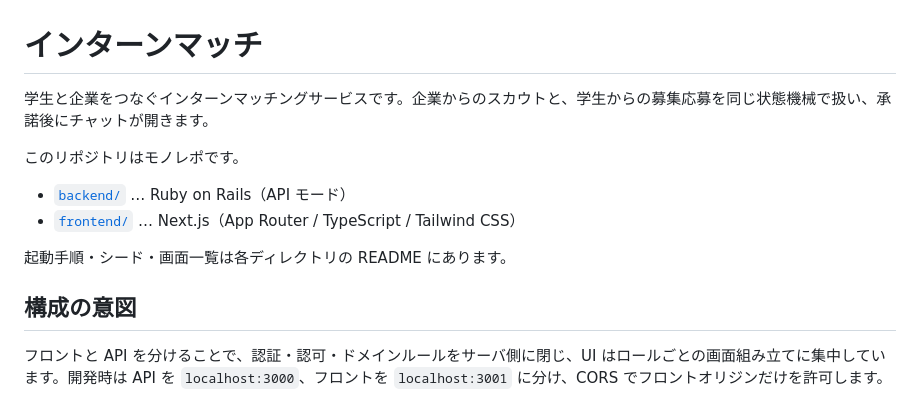
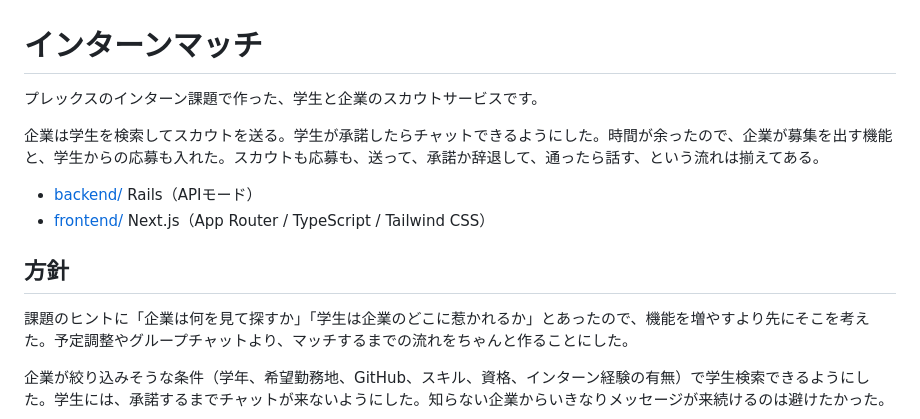
Before and after one commit to hinabotaa5-wq/plex, a Markdown page: README.md, the part around one of its changes. Drawn GitHub-style.

```diff
--- a/README.md
+++ b/README.md
@@ -1,15 +1,15 @@
 # インターンマッチ
 
-学生と企業をつなぐインターンマッチングサービスです。企業からのスカウトと、学生からの募集応募を同じ状態機械で扱い、承諾後にチャットが開きます。
+プレックスのインターン課題で作った、学生と企業のスカウトサービスです。
 
-このリポジトリはモノレポです。
+企業は学生を検索してスカウトを送る。学生が承諾したらチャットできるようにした。時間が余ったので、企業が募集を出す機能と、学生からの応募も入れた。スカウトも応募も、送って、承諾か辞退して、通ったら話す、という流れは揃えてある。
 
-- [`backend/`](backend/README.md) … Ruby on Rails（API モード）
-- [`frontend/`](frontend/README.md) … Next.js（App Router / TypeScript / Tailwind CSS）
+- [backend/](backend/README.md) Rails（APIモード）
+- [frontend/](frontend/README.md) Next.js（App Router / TypeScript / Tailwind CSS）
 
-起動手順・シード・画面一覧は各ディレクトリの README にあります。
+## 方針
 
-## 構成の意図
+課題のヒントに「企業は何を見て探すか」「学生は企業のどこに惹かれるか」とあったので、機能を増やすより先にそこを考えた。予定調整やグループチャットより、マッチするまでの流れをちゃんと作ることにした。
 
-フロントと API を分けることで、認証・認可・ドメインルールをサーバ側に閉じ、UI はロールごとの画面組み立てに集中しています。開発時は API を `localhost:3000`、フロントを `localhost:3001` に分け、CORS でフロントオリジンだけを許可します。
+企業が絞り込みそうな条件（学年、希望勤務地、GitHub、スキル、資格、インターン経験の有無）で学生検索できるようにした。学生には、承諾するまでチャットが来ないようにした。知らない企業からいきなりメッセージが来続けるのは避けたかった。
 
```
Also changed, not shown: other parts of README.md (+43 -108 lines).
